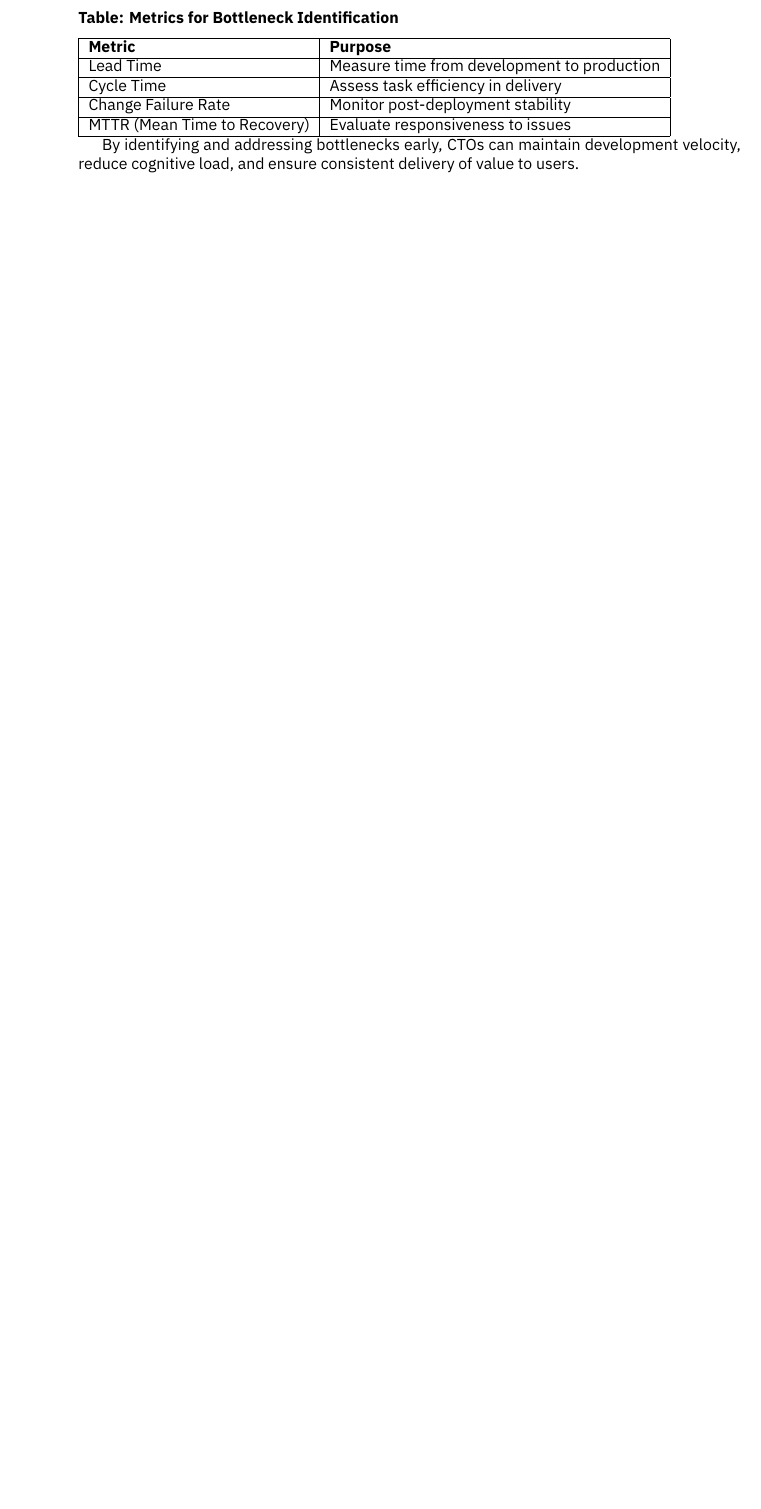
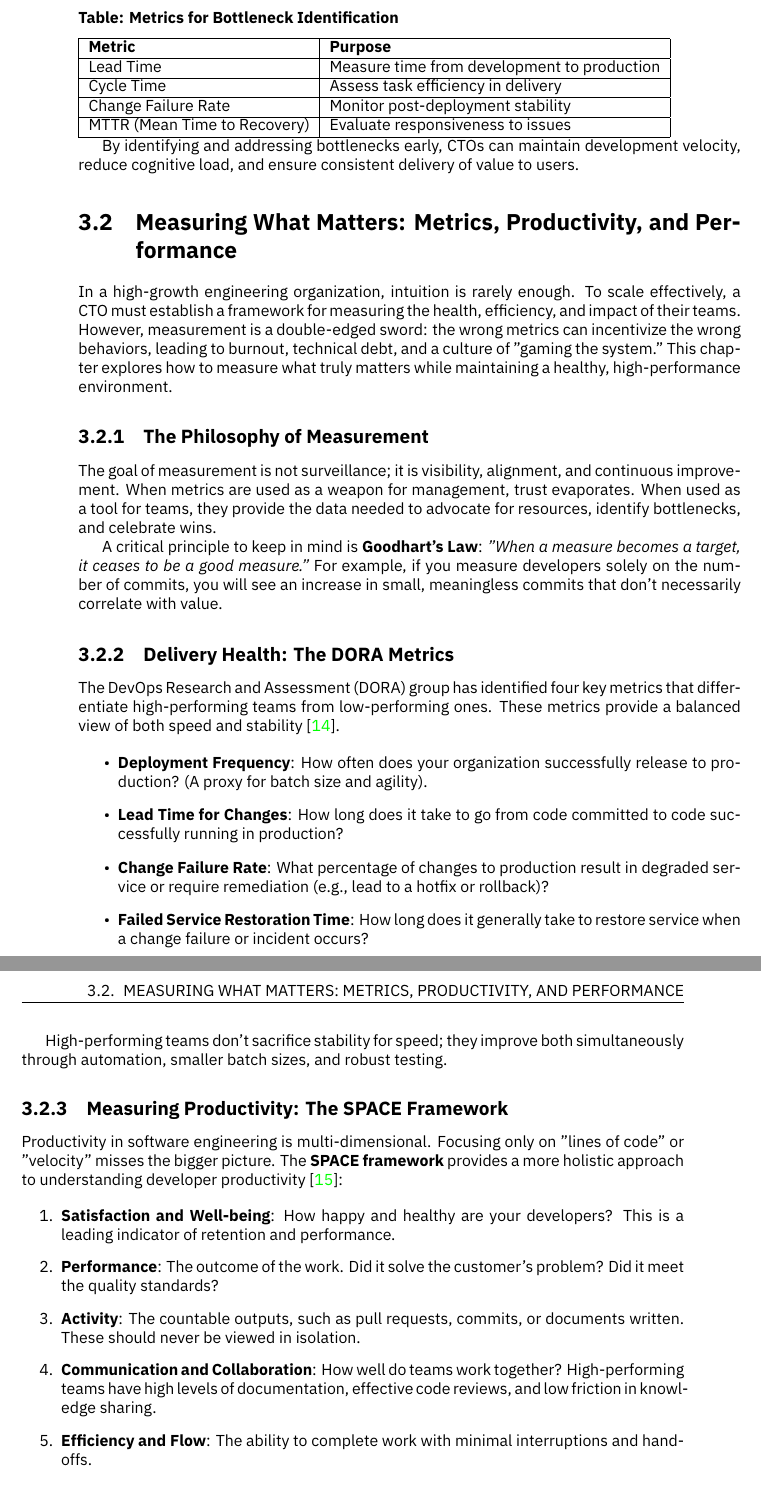
Before and after one commit to ctoframework/book, a LaTeX thesis (cto-framework-book.tex, which reads section2-process/measuring-what-matters.tex): part of page 26 of 63 before the commit and two parts of pages 26 and 27 of 65 after it, the two joined at a grey line, cut so that both start at the same text, the shorter picture padded with empty space. Compiled offline with XeLaTeX; a LaTeX package or settings file that is missing is left out.

Commit message:
Add measuring what matters

```diff
--- /dev/null
+++ b/section2-process/measuring-what-matters.tex
@@ -0,0 +1,38 @@
+\section{Measuring What Matters: Metrics, Productivity, and Performance}
+
+In a high-growth engineering organization, intuition is rarely enough. To scale effectively, a CTO must establish a framework for measuring the health, efficiency, and impact of their teams. However, measurement is a double-edged sword: the wrong metrics can incentivize the wrong behaviors, leading to burnout, technical debt, and a culture of "gaming the system." This chapter explores how to measure what truly matters while maintaining a healthy, high-performance environment.
+
+\subsection{The Philosophy of Measurement}
+The goal of measurement is not surveillance; it is visibility, alignment, and continuous improvement. When metrics are used as a weapon for management, trust evaporates. When used as a tool for teams, they provide the data needed to advocate for resources, identify bottlenecks, and celebrate wins.
+
+\index{Goodhart's Law}
+A critical principle to keep in mind is \textbf{Goodhart's Law}: \textit{"When a measure becomes a target, it ceases to be a good measure."} For example, if you measure developers solely on the number of commits, you will see an increase in small, meaningless commits that don't necessarily correlate with value.
+
+\subsection{Delivery Health: The DORA Metrics}
+The DevOps Research and Assessment (DORA) group has identified four key metrics that differentiate high-performing teams from low-performing ones. These metrics provide a balanced view of both speed and stability \cite{forsgren2018accelerate}.
+
+\begin{itemize}
+    \item \textbf{Deployment Frequency}: How often does your organization successfully release to production? (A proxy for batch size and agility).
+    \item \textbf{Lead Time for Changes}: How long does it take to go from code committed to code successfully running in production?
+    \item \textbf{Change Failure Rate}: What percentage of changes to production result in degraded service or require remediation (e.g., lead to a hotfix or rollback)?
+    \item \textbf{Failed Service Restoration Time}: How long does it generally take to restore service when a change failure or incident occurs?
+\end{itemize}
+
+\index{DORA Metrics}
+\index{Deployment Frequency}
+\index{Lead Time}
+\index{Change Failure Rate}
+\index{MTTR}
+
+High-performing teams don't sacrifice stability for speed; they improve both simultaneously through automation, smaller batch sizes, and robust testing.
+
+\subsection{Measuring Productivity: The SPACE Framework}
+Productivity in software engineering is multi-dimensional. Focusing only on "lines of code" or "velocity" misses the bigger picture. The \textbf{SPACE framework} provides a more holistic approach to understanding developer productivity \cite{forsgren2021space}:
+
+\begin{enumerate}
+    \item \textbf{Satisfaction and Well-being}: How happy and healthy are your developers? This is a leading indicator of retention and performance.
+    \item \textbf{Performance}: The outcome of the work. Did it solve the customer's problem? Did it meet the quality standards?
+    \item \textbf{Activity}: The countable outputs, such as pull requests, commits, or documents written. These should never be viewed in isolation.
+    \item \textbf{Communication and Collaboration}: How well do teams work together? High-performing teams have high levels of documentation, effective code reviews, and low friction in knowledge sharing.
+    \item \textbf{Efficiency and Flow}: The ability to complete work with minimal interruptions and handoffs.
+\end{enumerate}
@@ -0,0 +66 @@
+    \item \textbf{Regular Reviews}: Use Monthly or Quarterly Business Reviews (MBR/QBR) to discuss trends, not just snapshots.
```
Also changed, not shown: references.bib (+10 -0 lines), section2-process/main.tex (+2 -0 lines), cto-framework-book.bbl, section2-process/measuring-what-matters.tex (34 more changed lines).
